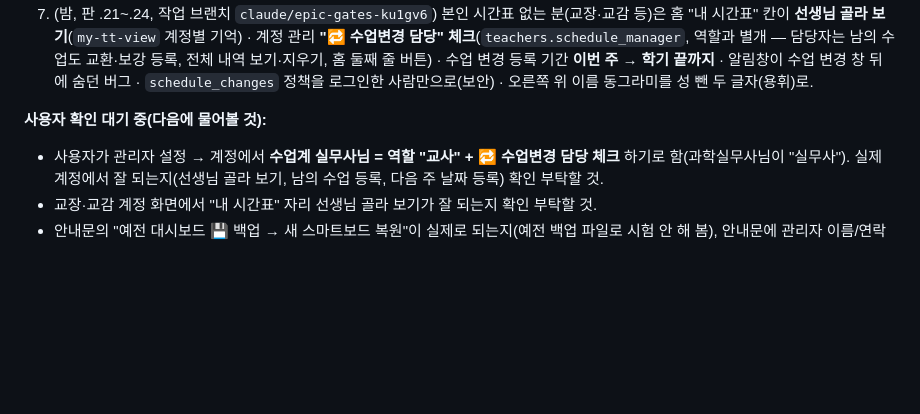
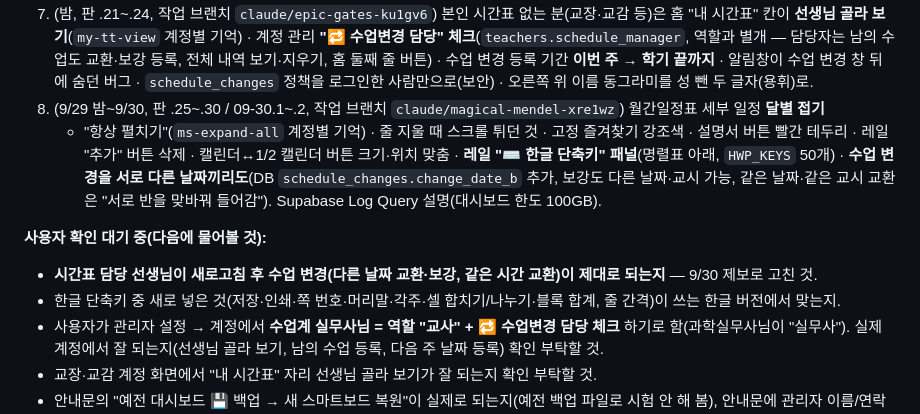
Before and after one commit to 08hwichemi/smartboard, a Markdown page: docs/이어서-작업하기.md, the part around the change. GitHub-like rendering; blank space fills up the shorter version.

Commit message:
docs: 새 채팅방에서 이어받을 수 있게 인수인계 문서 첫 부분 갱신
Co-Authored-By: Claude Opus 5.5 <noreply@anthropic.com>
Claude-Session: https://claude.ai/code/session_01DMisdeJKTuGf6Rttwut4nx

```diff
--- a/docs/이어서-작업하기.md
+++ b/docs/이어서-작업하기.md
@@ -81,8 +81,15 @@ docs/이어서-작업하기.md 를 먼저 읽고 이어서 작업하자.
    역할과 별개 — 담당자는 남의 수업도 교환·보강 등록, 전체 내역 보기·지우기, 홈 둘째 줄 버튼) · 수업 변경 등록 기간
    **이번 주 → 학기 끝까지** · 알림창이 수업 변경 창 뒤에 숨던 버그 · `schedule_changes` 정책을 로그인한 사람만으로(보안) ·
    오른쪽 위 이름 동그라미를 성 뺀 두 글자(용휘)로.
+8. (9/29 밤~9/30, 판 .25~.30 / 09-30.1~.2, 작업 브랜치 `claude/magical-mendel-xre1wz`) 월간일정표 세부 일정 **달별 접기**
+   + "항상 펼치기"(`ms-expand-all` 계정별 기억) · 줄 지울 때 스크롤 튀던 것 · 고정 즐겨찾기 강조색 · 설명서 버튼 빨간 테두리 ·
+   레일 "추가" 버튼 삭제 · 캘린더↔1/2 캘린더 버튼 크기·위치 맞춤 · **레일 "⌨️ 한글 단축키" 패널**(명렬표 아래, `HWP_KEYS` 50개) ·
+   **수업 변경을 서로 다른 날짜끼리도**(DB `schedule_changes.change_date_b` 추가, 보강도 다른 날짜·교시 가능, 같은 날짜·같은
+   교시 교환은 "서로 반을 맞바꿔 들어감"). Supabase Log Query 설명(대시보드 한도 100GB).
 
 **사용자 확인 대기 중(다음에 물어볼 것):**
+- **시간표 담당 선생님이 새로고침 후 수업 변경(다른 날짜 교환·보강, 같은 시간 교환)이 제대로 되는지** — 9/30 제보로 고친 것.
+- 한글 단축키 중 새로 넣은 것(저장·인쇄·쪽 번호·머리말·각주·셀 합치기/나누기·블록 합계, 줄 간격)이 쓰는 한글 버전에서 맞는지.
 - 사용자가 관리자 설정 → 계정에서 **수업계 실무사님 = 역할 "교사" + 🔁 수업변경 담당 체크** 하기로 함(과학실무사님이 "실무사").
   실제 계정에서 잘 되는지(선생님 골라 보기, 남의 수업 등록, 다음 주 날짜 등록) 확인 부탁할 것.
 - 교장·교감 계정 화면에서 "내 시간표" 자리 선생님 골라 보기가 잘 되는지 확인 부탁할 것.
```
